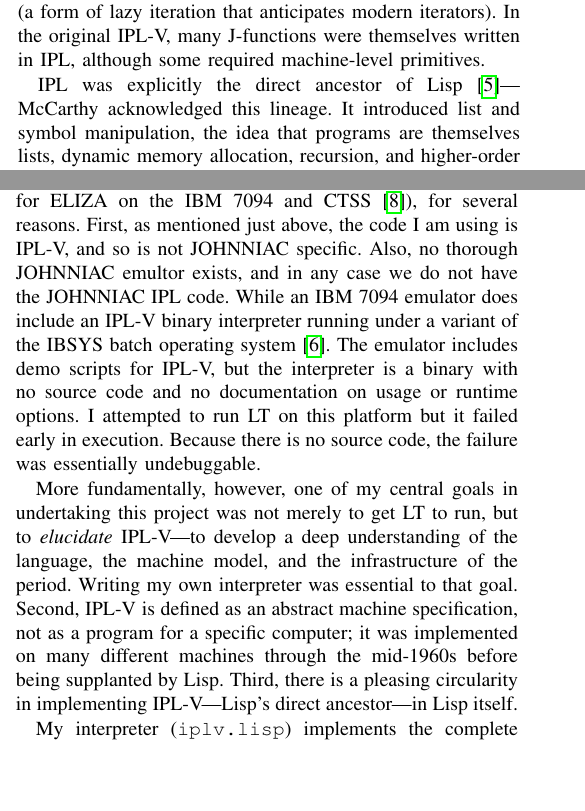
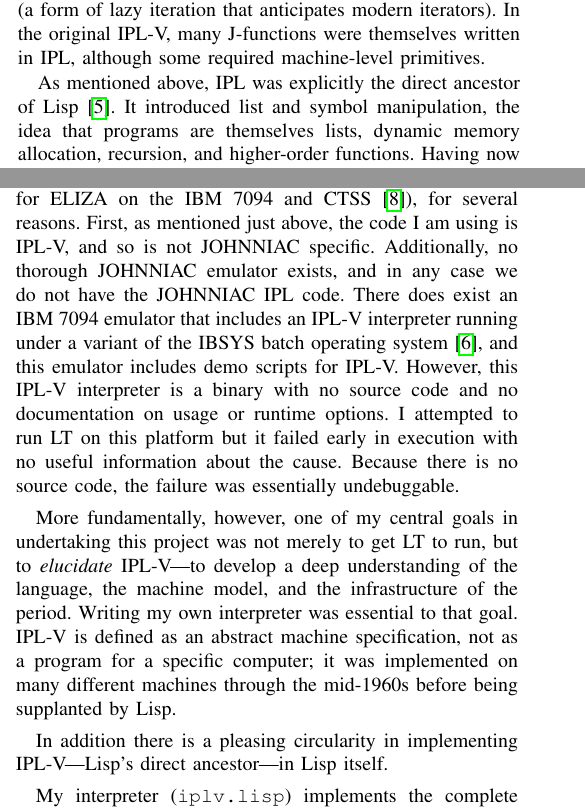
Before and after one commit to jeffshrager/IPL-V, a LaTeX paper (overleaf/lt-reanimated.tex): two parts of the columns of pages 2 and 3 of 8, joined at a grey line, cut so that both start at the same text, the shorter picture padded with empty space. Compiled offline with pdfLaTeX.

Commit message:
no message

```diff
--- a/overleaf/lt-reanimated.tex
+++ b/overleaf/lt-reanimated.tex
@@ -239,8 +240,7 @@ anticipates modern iterators). In the original IPL-V, many J-functions
 were themselves written in IPL, although some required machine-level
 primitives.
 
-IPL was explicitly the direct ancestor of
-Lisp~\cite{mccarthy1960lisp}---McCarthy acknowledged this lineage.
-It introduced list and symbol manipulation, the idea that programs are
-themselves lists, dynamic memory allocation, recursion, and
-higher-order functions. Having now spent months implementing an IPL-V
+As mentioned above, IPL was explicitly the direct ancestor of
+Lisp~\cite{mccarthy1960lisp}. It introduced list and symbol
+manipulation, the idea that programs are themselves lists, dynamic
+memory allocation, recursion, and higher-order functions. Having now
@@ -332,26 +332,28 @@ I chose to emulate the IPL-V abstract machine, rather than emulating
 the original hardware environment (as was done for ELIZA on the IBM
 7094 and CTSS~\cite{lane2025eliza}), for several reasons. First, as
 mentioned just above, the code I am using is IPL-V, and so is not
-JOHNNIAC specific. Also, no thorough JOHNNIAC emultor exists, and in
-any case we do not have the JOHNNIAC IPL code. While an IBM 7094
-emulator does include an IPL-V binary interpreter running under a
-variant of the IBSYS batch operating system \cite{ibsys}. The emulator
-includes demo scripts for IPL-V, but the interpreter is a binary with
-no source code and no documentation on usage or runtime options. I
-attempted to run LT on this platform but it failed early in
-execution. Because there is no source code, the failure was
-essentially undebuggable.
+JOHNNIAC specific. Additionally, no thorough JOHNNIAC emulator exists,
+and in any case we do not have the JOHNNIAC IPL code. There does exist
+an IBM 7094 emulator that includes an IPL-V interpreter running under
+a variant of the IBSYS batch operating system \cite{ibsys}, and this
+emulator includes demo scripts for IPL-V. However, this IPL-V
+interpreter is a binary with no source code and no documentation on
+usage or runtime options. I attempted to run LT on this platform but
+it failed early in execution with no useful information about the
+cause. Because there is no source code, the failure was essentially
+undebuggable.
 
 More fundamentally, however, one of my central goals in undertaking
 this project was not merely to get LT to run, but to
 \textit{elucidate} IPL-V---to develop a deep understanding of the
 language, the machine model, and the infrastructure of the
-period. Writing my own interpreter was essential to that goal. Second,
-IPL-V is defined as an abstract machine specification, not as a
-program for a specific computer; it was implemented on many different
-machines through the mid-1960s before being supplanted by Lisp. Third,
-there is a pleasing circularity in implementing IPL-V---Lisp's direct
-ancestor---in Lisp itself.
+period. Writing my own interpreter was essential to that goal. IPL-V
+is defined as an abstract machine specification, not as a program for
+a specific computer; it was implemented on many different machines
+through the mid-1960s before being supplanted by Lisp.
+
+In addition there is a pleasing circularity in implementing
+IPL-V---Lisp's direct ancestor---in Lisp itself.
 
 My interpreter (\texttt{iplv.lisp}) implements the complete IPL-V
 abstract machine as described in the 1964 manual: the cell table, the
```
Also changed, not shown: overleaf/LT.pdf, overleaf/lt-reanimated.tex (33 more changed lines).
